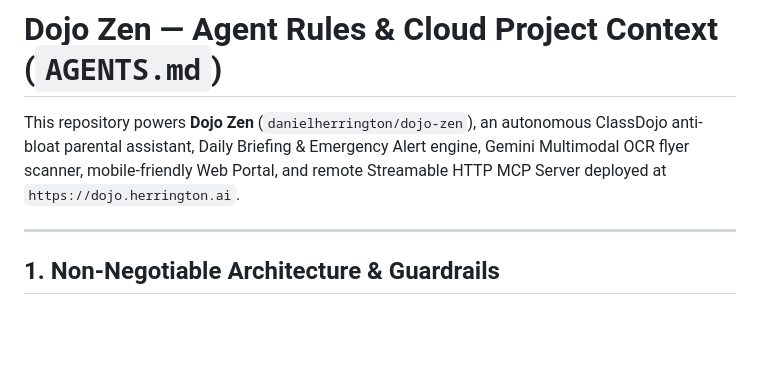
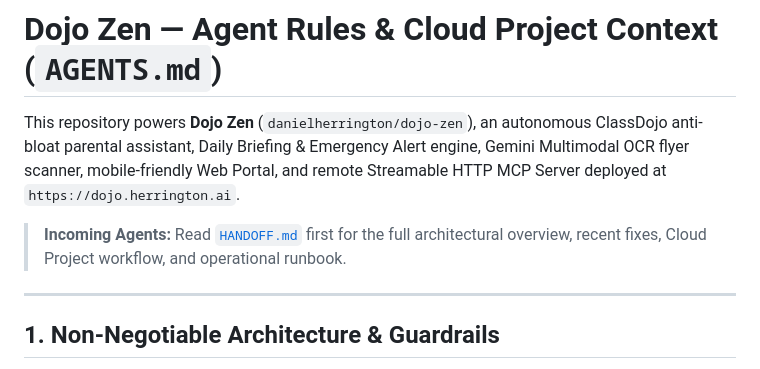
Before and after one commit to danielherrington/dojo-zen, a Markdown page: AGENTS.md, the part around the change. Rendered like a GitHub page; blank space fills up the shorter version.

Commit message:
docs: add HANDOFF.md for incoming Cloud Project agents

```diff
--- a/AGENTS.md
+++ b/AGENTS.md
@@ -1,6 +1,8 @@
 # Dojo Zen — Agent Rules & Cloud Project Context (`AGENTS.md`)
 
 This repository powers **Dojo Zen** (`danielherrington/dojo-zen`), an autonomous ClassDojo anti-bloat parental assistant, Daily Briefing & Emergency Alert engine, Gemini Multimodal OCR flyer scanner, mobile-friendly Web Portal, and remote Streamable HTTP MCP Server deployed at `https://dojo.herrington.ai`.
+
+> **Incoming Agents:** Read [`HANDOFF.md`](HANDOFF.md) first for the full architectural overview, recent fixes, Cloud Project workflow, and operational runbook.
 
 ---
 
```
Also changed, not shown: HANDOFF.md (added, +172 -0 lines).
